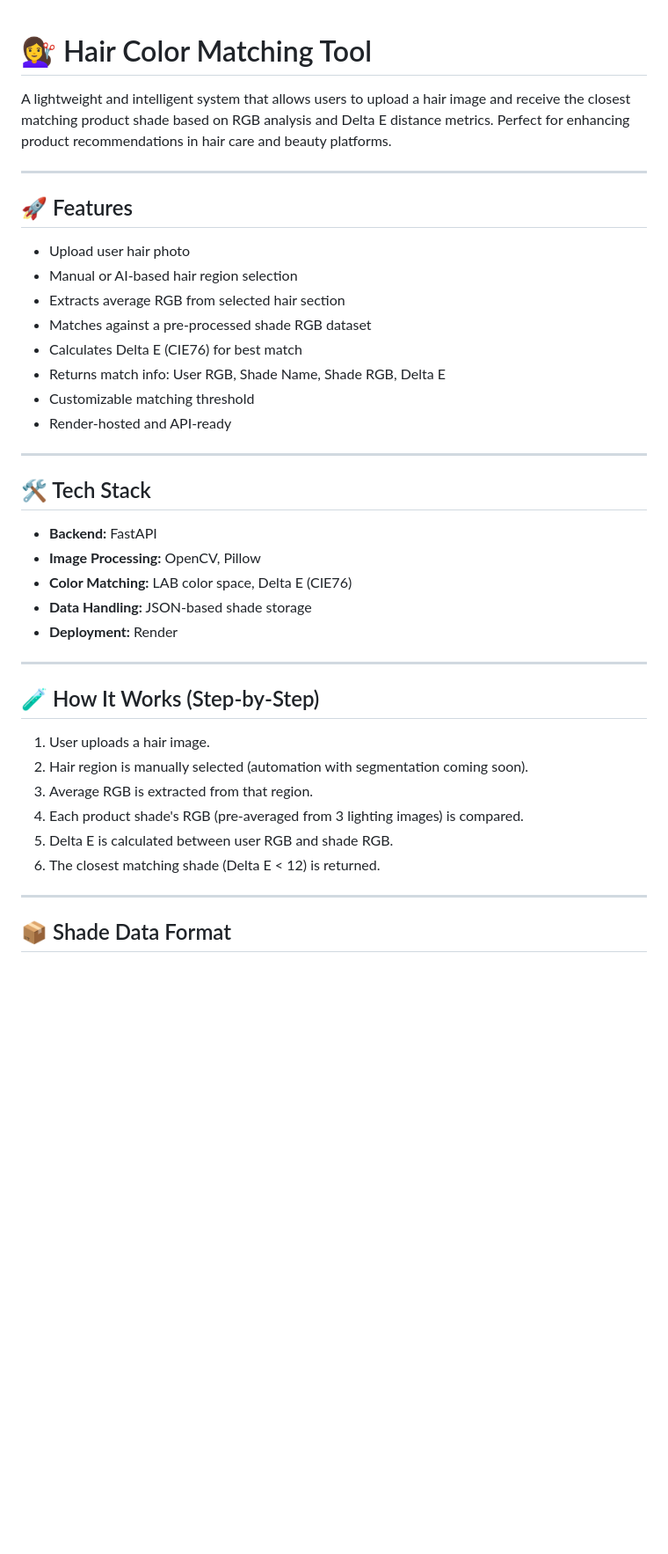
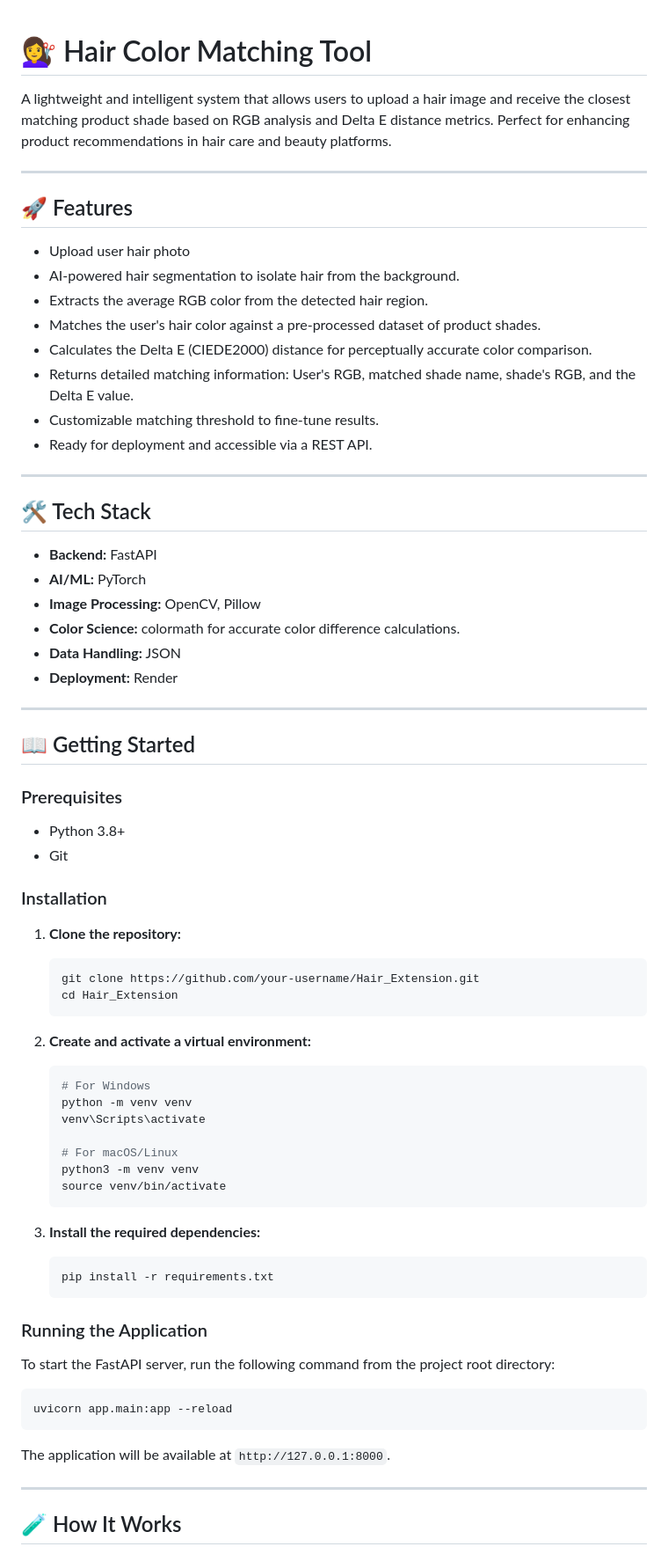
Before and after one commit to softvence-omega/ADVANCE_WHITE_Hair_Extension, a Markdown page: README.md, the part around the change printed below. Shown: that part at 88% size. Rendered like a GitHub page; blank space fills up the shorter version.

````diff
--- a/README.md
+++ b/README.md
@@ -1,4 +1,3 @@
-
 # 💇‍♀️ Hair Color Matching Tool
 
 A lightweight and intelligent system that allows users to upload a hair image and receive the closest matching product shade based on RGB analysis and Delta E distance metrics. Perfect for enhancing product recommendations in hair care and beauty platforms.
@@ -7,37 +6,70 @@ A lightweight and intelligent system that allows users to upload a hair image an
 
 ## 🚀 Features
 
-- Upload user hair photo
-- Manual or AI-based hair region selection
-- Extracts average RGB from selected hair section
-- Matches against a pre-processed shade RGB dataset
-- Calculates Delta E (CIE76) for best match
-- Returns match info: User RGB, Shade Name, Shade RGB, Delta E
-- Customizable matching threshold
-- Render-hosted and API-ready
+-   Upload user hair photo
+-   AI-powered hair segmentation to isolate hair from the background.
+-   Extracts the average RGB color from the detected hair region.
+-   Matches the user's hair color against a pre-processed dataset of product shades.
+-   Calculates the Delta E (CIEDE2000) distance for perceptually accurate color comparison.
+-   Returns detailed matching information: User's RGB, matched shade name, shade's RGB, and the Delta E value.
+-   Customizable matching threshold to fine-tune results.
+-   Ready for deployment and accessible via a REST API.
 
 ---
 
 ## 🛠️ Tech Stack
 
-- **Backend:** FastAPI
-- **Image Processing:** OpenCV, Pillow
-- **Color Matching:** LAB color space, Delta E (CIE76)
-- **Data Handling:** JSON-based shade storage
-- **Deployment:** Render
+-   **Backend:** FastAPI
+-   **AI/ML:** PyTorch
+-   **Image Processing:** OpenCV, Pillow
+-   **Color Science:** colormath for accurate color difference calculations.
+-   **Data Handling:** JSON
+-   **Deployment:** Render
 
 ---
 
-## 🧪 How It Works (Step-by-Step)
+## 📖 Getting Started
 
-1. User uploads a hair image.
-2. Hair region is manually selected (automation with segmentation coming soon).
-3. Average RGB is extracted from that region.
-4. Each product shade's RGB (pre-averaged from 3 lighting images) is compared.
-5. Delta E is calculated between user RGB and shade RGB.
-6. The closest matching shade (Delta E < 12) is returned.
+### Prerequisites
+
+-   Python 3.8+
+-   Git
+
+### Installation
+
+1.  **Clone the repository:**
+    ```bash
+    git clone https://github.com/your-username/Hair_Extension.git
+    cd Hair_Extension
+    ```
+
+2.  **Create and activate a virtual environment:**
+    ```bash
+    # For Windows
+    python -m venv venv
+    venv\Scripts\activate
+
+    # For macOS/Linux
+    python3 -m venv venv
+    source venv/bin/activate
+    ```
+
+3.  **Install the required dependencies:**
+    ```bash
+    pip install -r requirements.txt
+    ```
+
+### Running the Application
+
+To start the FastAPI server, run the following command from the project root directory:
+
+```bash
+uvicorn app.main:app --reload
+```
+
+The application will be available at `http://127.0.0.1:8000`.
 
 ---
 
-## 📦 Shade Data Format
+## 🧪 How It Works
 
````
Also changed, not shown: other parts of README.md (+73 -81 lines).
